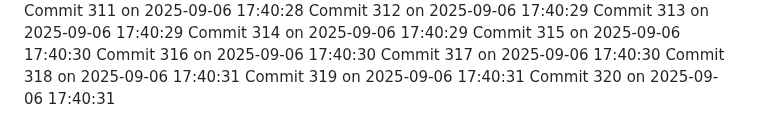
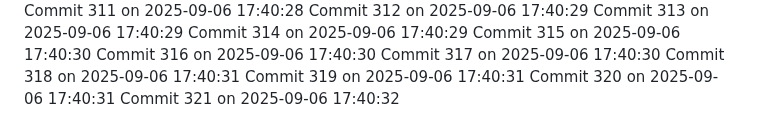
Before and after one commit to YounisDany/profile, a Markdown page: activity.md, the part around the change. Drawn GitHub-style.

Commit message:
Auto commit 321 2025-09-06 17:40:32

```diff
--- a/activity.md
+++ b/activity.md
@@ -2569,3 +2569,4 @@ Commit 317 on 2025-09-06 17:40:30
 Commit 318 on 2025-09-06 17:40:31
 Commit 319 on 2025-09-06 17:40:31
 Commit 320 on 2025-09-06 17:40:31
+Commit 321 on 2025-09-06 17:40:32
```
